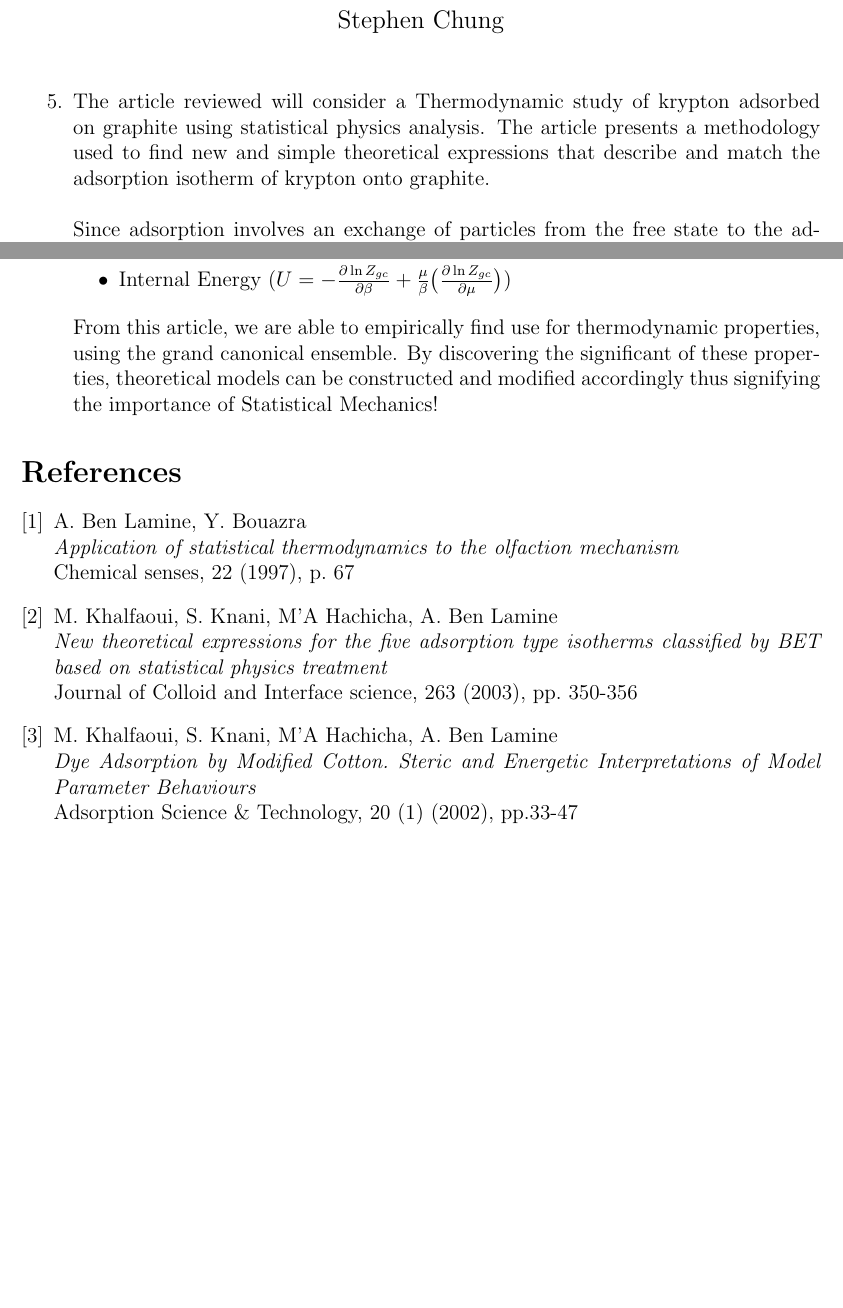
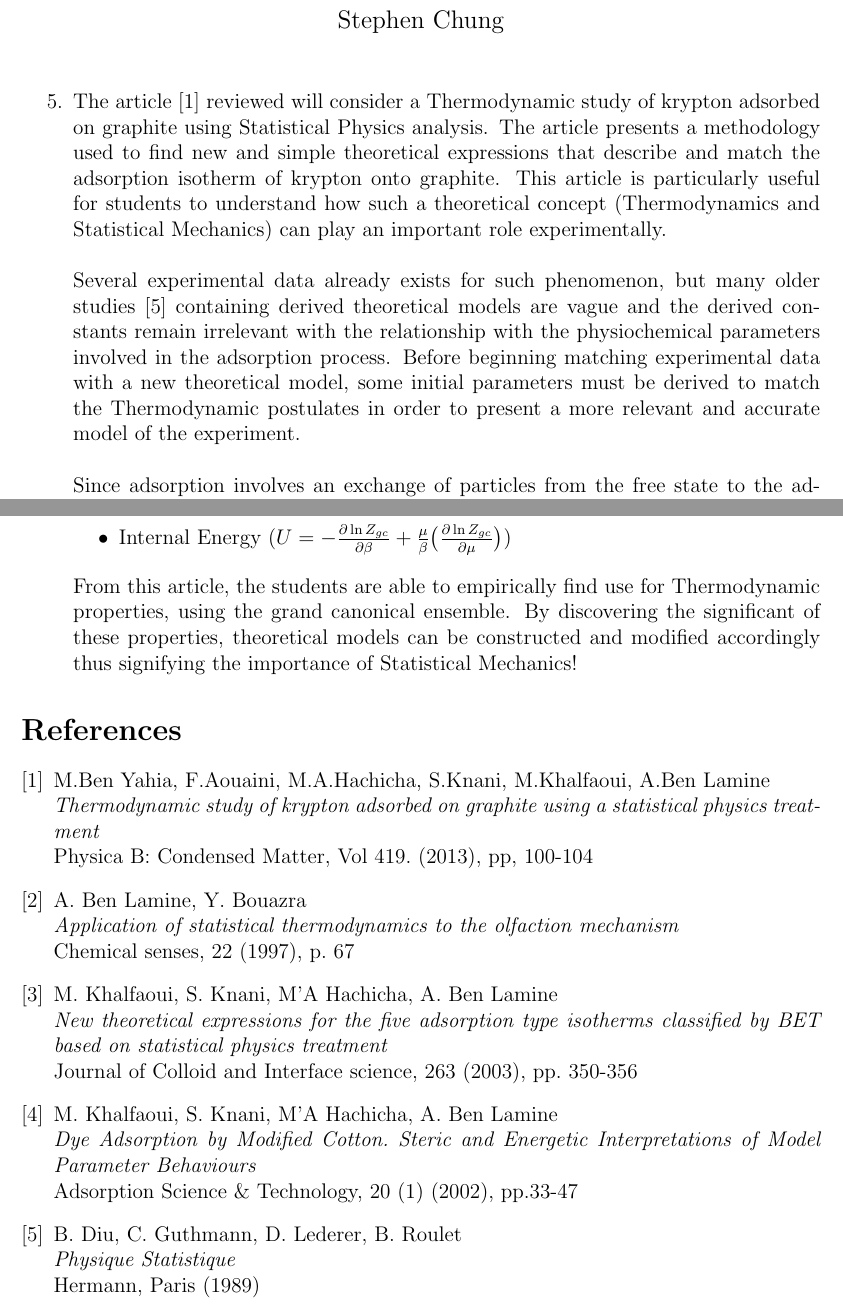
Before and after one commit to droneale/708Notes2018, a LaTeX document (a2Contributions/708A2Q5.tex): two parts of pages 1 and 2 of 2, joined at a grey line, cut so that both start at the same text, the shorter picture padded with empty space. Compiled offline with pdfLaTeX.

Commit message:
tweaking

```diff
--- a/a2Contributions/708A2Q5.tex
+++ b/a2Contributions/708A2Q5.tex
@@ -24,7 +24,9 @@
 
 \begin{enumerate}
 	\setcounter{enumi}{4}
-    \item The article reviewed will consider a Thermodynamic study of krypton adsorbed on graphite using statistical physics analysis. The article presents a methodology used to find new and simple theoretical expressions that describe and match the adsorption isotherm of krypton onto graphite.\\
+    \item The article \cite{arti} reviewed will consider a Thermodynamic study of krypton adsorbed on graphite using Statistical Physics analysis. The article presents a methodology used to find new and simple theoretical expressions that describe and match the adsorption isotherm of krypton onto graphite. This article is particularly useful for students to understand how such a theoretical concept (Thermodynamics and Statistical Mechanics) can play an important role experimentally.\\
+    \\
+    Several experimental data already exists for such phenomenon, but many older studies \cite{pari} containing derived theoretical models are vague and the derived constants remain irrelevant with the relationship with the physiochemical parameters involved in the adsorption process. Before beginning matching experimental data with a new theoretical model, some initial parameters must be derived to match the Thermodynamic postulates in order to present a more relevant and accurate model of the experiment.\\
     \\
     Since adsorption involves an exchange of particles from the free state to the adsorbed state, the investigation is approached by employing the grand canonical ensemble to consider the particle number variation. Thus, a chemical potential is introduced in the adsorption process \cite{chem}. As a first approximation, the adsorbed molecules are treated as an ideal gas \cite{chem} because the mutual interaction between the adsorbed molecules will be neglected.\\
     By beginning with the grand canonical partition function, the article describes the microscopic properties of the adsorption process. By defining the state of occupation number $N_i$ which expresses the situation where the receptor site is placed \cite{theo,dye}, the expression is:
@@ -44,11 +48,14 @@
 		\item Gibbs Free Energy ($G = \mu nN_0 = \mu Q_a$ where $\mu = k_BT\ln\frac{\beta P}{Z_{gc}}$)
 		\item Internal Energy ($U = -\frac{\partial\ln Z_{gc}}{\partial\beta} + \frac{\mu}{\beta}\big(\frac{\partial\ln Z_{gc}}{\partial\mu}\big)$)
 	\end{itemize}
-    From this article, we are able to empirically find use for thermodynamic properties, using the grand canonical ensemble. By discovering the significant of these properties, theoretical models can be constructed and modified accordingly thus signifying the importance of Statistical Mechanics!
+    From this article, the students are able to empirically find use for Thermodynamic properties, using the grand canonical ensemble. By discovering the significant of these properties, theoretical models can be constructed and modified accordingly thus signifying the importance of Statistical Mechanics!
 \end{enumerate}
 
 \begin{thebibliography}{9}
-
+	\bibitem{arti}
+	M.Ben Yahia, F.Aouaini, M.A.Hachicha, S.Knani, M.Khalfaoui, A.Ben Lamine\\
+	\textit{Thermodynamic study of krypton adsorbed on graphite using a statistical physics treatment}\\
+	Physica B: Condensed Matter, Vol 419. (2013), pp, 100-104
 	\bibitem{chem}
 	A. Ben Lamine, Y. Bouazra\\
 	\textit{Application of statistical thermodynamics to the olfaction mechanism}\\
@@ -61,5 +68,9 @@
 	M. Khalfaoui, S. Knani, M'A Hachicha, A. Ben Lamine\\
 	\textit{Dye Adsorption by Modified Cotton. Steric and Energetic Interpretations of Model Parameter Behaviours}\\
 	Adsorption Science \& Technology, 20 (1) (2002), pp.33-47
+	\bibitem{pari}
+	B. Diu, C. Guthmann, D. Lederer, B. Roulet\\
+	\textit{Physique Statistique}\\
+	Hermann, Paris (1989)
 \end{thebibliography}
 \end{document}
```
Also changed, not shown: a2Contributions/708A2Q5.pdf, a2Contributions/708A2Q5.tex (8 more changed lines).
